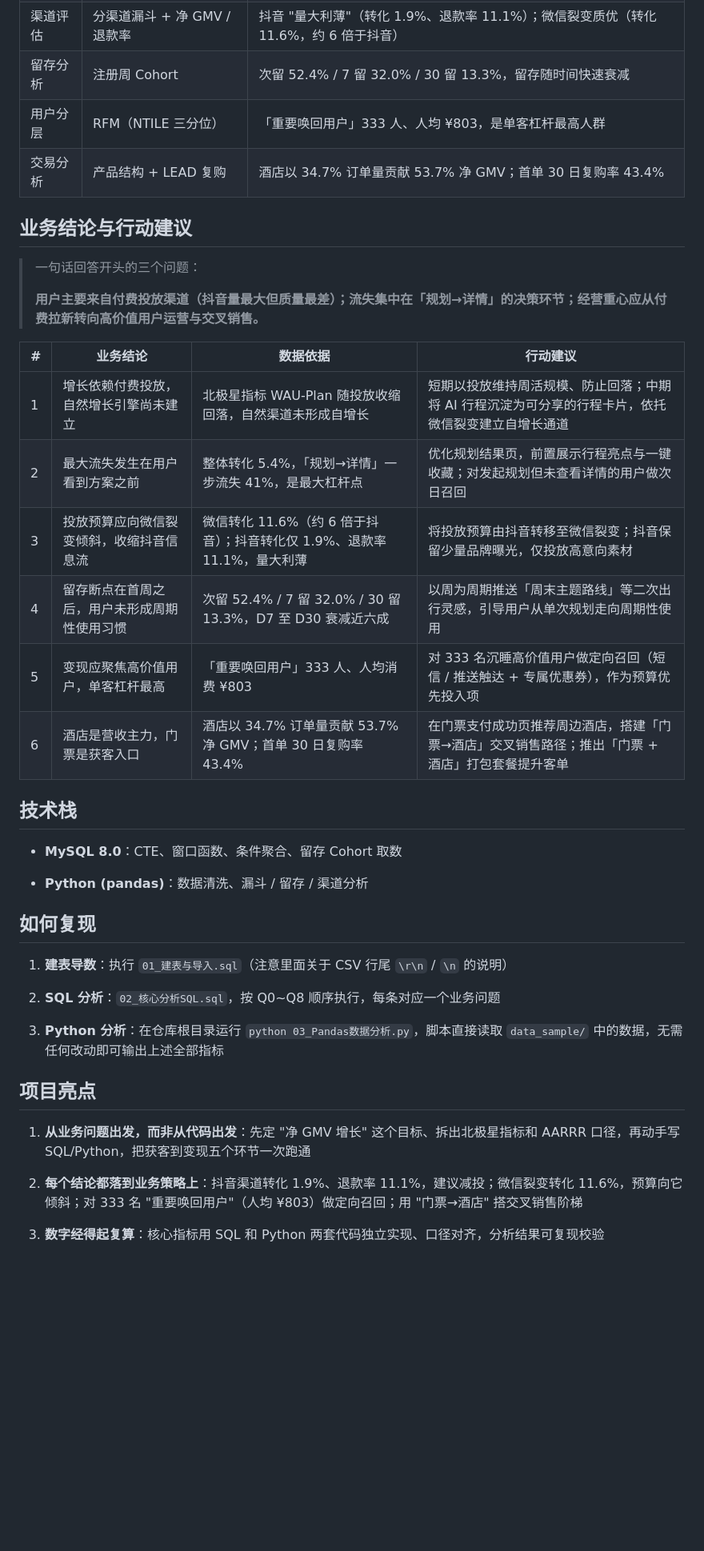
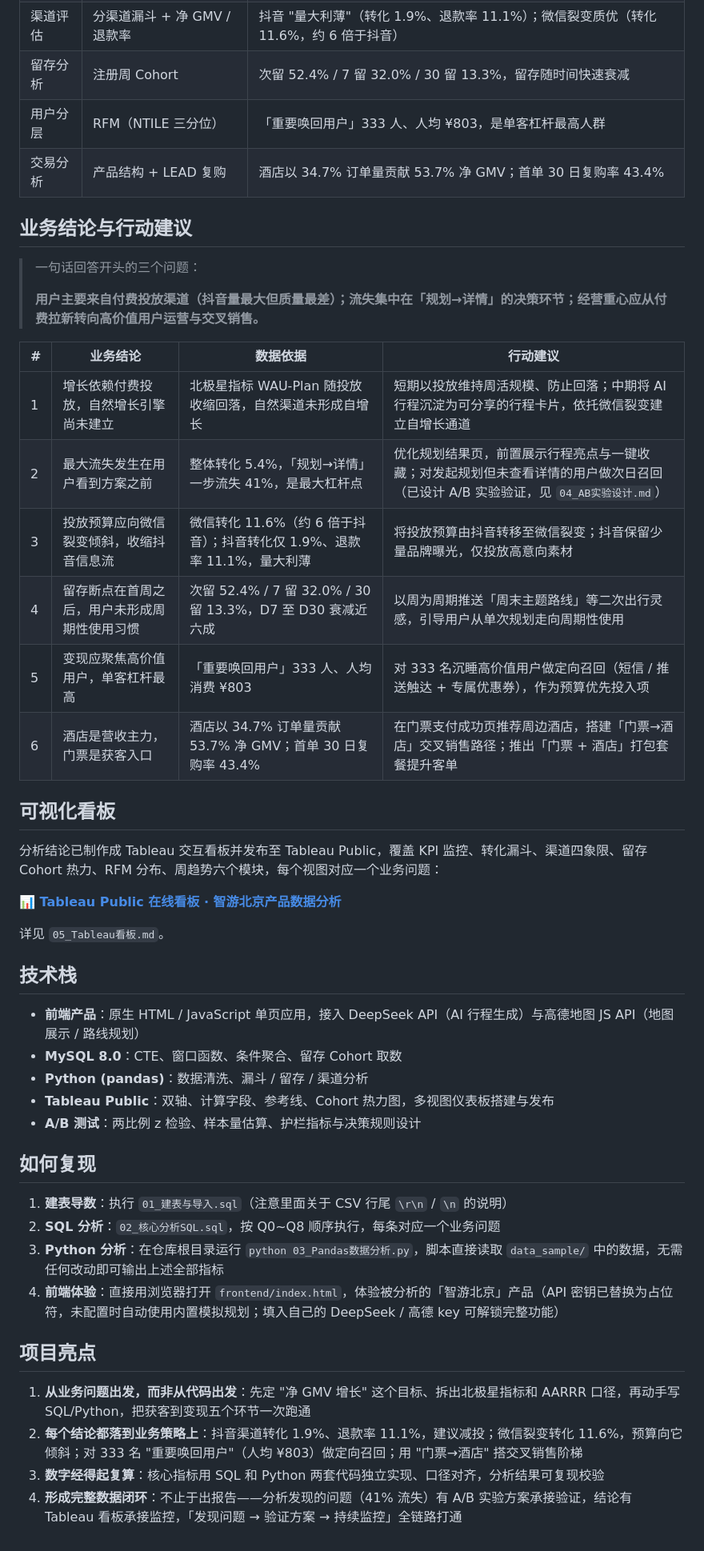
Before and after one commit to jyh-data/travel_data_analysis, a Markdown page: README.md, the part around one of its changes. Shown at 80% size. Rendered like a GitHub page; blank space fills up the shorter version.

```diff
--- a/README.md
+++ b/README.md
@@ -51,7 +49,7 @@
 | 渠道评估 | 分渠道漏斗 + 净 GMV / 退款率 | 抖音 "量大利薄"（转化 1.9%、退款率 11.1%）；微信裂变质优（转化 11.6%，约 6 倍于抖音） |
-| 留存分析 | 注册周 Cohort          | 次留 52.4% / 7 留 32.0% / 30 留 13.3%，留存随时间快速衰减            |
-| 用户分层 | RFM（NTILE 三分位）      | 「重要唤回用户」333 人、人均 ¥803，是单客杠杆最高人群                        |
-| 交易分析 | 产品结构 + LEAD 复购      | 酒店以 34.7% 订单量贡献 53.7% 净 GMV；首单 30 日复购率 43.4%           |
+| 留存分析 | 注册周 Cohort | 次留 52.4% / 7 留 32.0% / 30 留 13.3%，留存随时间快速衰减 |
+| 用户分层 | RFM（NTILE 三分位） | 「重要唤回用户」333 人、人均 ¥803，是单客杠杆最高人群 |
+| 交易分析 | 产品结构 + LEAD 复购 | 酒店以 34.7% 订单量贡献 53.7% 净 GMV；首单 30 日复购率 43.4% |
 
 ## 业务结论与行动建议
 
@@ -59,41 +57,41 @@
 >
 > **用户主要来自付费投放渠道（抖音量最大但质量最差）；流失集中在「规划→详情」的决策环节；经营重心应从付费拉新转向高价值用户运营与交叉销售。**
 
+| # | 业务结论 | 数据依据 | 行动建议 |
+| - | --- | --- | --- |
+| 1 | 增长依赖付费投放，自然增长引擎尚未建立 | 北极星指标 WAU-Plan 随投放收缩回落，自然渠道未形成自增长 | 短期以投放维持周活规模、防止回落；中期将 AI 行程沉淀为可分享的行程卡片，依托微信裂变建立自增长通道 |
+| 2 | 最大流失发生在用户看到方案之前 | 整体转化 5.4%，「规划→详情」一步流失 41%，是最大杠杆点 | 优化规划结果页，前置展示行程亮点与一键收藏；对发起规划但未查看详情的用户做次日召回（已设计 A/B 实验验证，见 `04_AB实验设计.md`） |
+| 3 | 投放预算应向微信裂变倾斜，收缩抖音信息流 | 微信转化 11.6%（约 6 倍于抖音）；抖音转化仅 1.9%、退款率 11.1%，量大利薄 | 将投放预算由抖音转移至微信裂变；抖音保留少量品牌曝光，仅投放高意向素材 |
+| 4 | 留存断点在首周之后，用户未形成周期性使用习惯 | 次留 52.4% / 7 留 32.0% / 30 留 13.3%，D7 至 D30 衰减近六成 | 以周为周期推送「周末主题路线」等二次出行灵感，引导用户从单次规划走向周期性使用 |
+| 5 | 变现应聚焦高价值用户，单客杠杆最高 | 「重要唤回用户」333 人、人均消费 ¥803 | 对 333 名沉睡高价值用户做定向召回（短信 / 推送触达 + 专属优惠券），作为预算优先投入项 |
+| 6 | 酒店是营收主力，门票是获客入口 | 酒店以 34.7% 订单量贡献 53.7% 净 GMV；首单 30 日复购率 43.4% | 在门票支付成功页推荐周边酒店，搭建「门票→酒店」交叉销售路径；推出「门票 + 酒店」打包套餐提升客单 |
 
+## 可视化看板
 
-| # | 业务结论                   | 数据依据                                             | 行动建议                                                |
-| - | ---------------------- | ------------------------------------------------ | --------------------------------------------------- |
-| 1 | 增长依赖付费投放，自然增长引擎尚未建立    | 北极星指标 WAU-Plan 随投放收缩回落，自然渠道未形成自增长                | 短期以投放维持周活规模、防止回落；中期将 AI 行程沉淀为可分享的行程卡片，依托微信裂变建立自增长通道 |
-| 2 | 最大流失发生在用户看到方案之前        | 整体转化 5.4%，「规划→详情」一步流失 41%，是最大杠杆点                 | 优化规划结果页，前置展示行程亮点与一键收藏；对发起规划但未查看详情的用户做次日召回           |
-| 3 | 投放预算应向微信裂变倾斜，收缩抖音信息流   | 微信转化 11.6%（约 6 倍于抖音）；抖音转化仅 1.9%、退款率 11.1%，量大利薄   | 将投放预算由抖音转移至微信裂变；抖音保留少量品牌曝光，仅投放高意向素材                 |
-| 4 | 留存断点在首周之后，用户未形成周期性使用习惯 | 次留 52.4% / 7 留 32.0% / 30 留 13.3%，D7 至 D30 衰减近六成 | 以周为周期推送「周末主题路线」等二次出行灵感，引导用户从单次规划走向周期性使用             |
-| 5 | 变现应聚焦高价值用户，单客杠杆最高      | 「重要唤回用户」333 人、人均消费 ¥803                          | 对 333 名沉睡高价值用户做定向召回（短信 / 推送触达 + 专属优惠券），作为预算优先投入项    |
-| 6 | 酒店是营收主力，门票是获客入口        | 酒店以 34.7% 订单量贡献 53.7% 净 GMV；首单 30 日复购率 43.4%     | 在门票支付成功页推荐周边酒店，搭建「门票→酒店」交叉销售路径；推出「门票 + 酒店」打包套餐提升客单  |
+分析结论已制作成 Tableau 交互看板并发布至 Tableau Public，覆盖 KPI 监控、转化漏斗、渠道四象限、留存 Cohort 热力、RFM 分布、周趋势六个模块，每个视图对应一个业务问题：
+
+**📊 [Tableau Public 在线看板 · 智游北京产品数据分析](https://public.tableau.com/views/zhiyoubj-analysis/1?:language=zh-CN&:display_count=n&:origin=viz_share_link)**
+
+详见 `05_Tableau看板.md`。
 
 ## 技术栈
 
-
-
+* **前端产品**：原生 HTML / JavaScript 单页应用，接入 DeepSeek API（AI 行程生成）与高德地图 JS API（地图展示 / 路线规划）
 * **MySQL 8.0**：CTE、窗口函数、条件聚合、留存 Cohort 取数
-
 * **Python (pandas)**：数据清洗、漏斗 / 留存 / 渠道分析
+* **Tableau Public**：双轴、计算字段、参考线、Cohort 热力图，多视图仪表板搭建与发布
+* **A/B 测试**：两比例 z 检验、样本量估算、护栏指标与决策规则设计
 
 ## 如何复现
 
-
-
 1. **建表导数**：执行 `01_建表与导入.sql`（注意里面关于 CSV 行尾 `\r\n` / `\n` 的说明）
-
-2. **SQL 分析**：`02_核心分析SQL.sql`，按 Q0\~Q8 顺序执行，每条对应一个业务问题
-
+2. **SQL 分析**：`02_核心分析SQL.sql`，按 Q0~Q8 顺序执行，每条对应一个业务问题
 3. **Python 分析**：在仓库根目录运行 `python 03_Pandas数据分析.py`，脚本直接读取 `data_sample/` 中的数据，无需任何改动即可输出上述全部指标
+4. **前端体验**：直接用浏览器打开 `frontend/index.html`，体验被分析的「智游北京」产品（API 密钥已替换为占位符，未配置时自动使用内置模拟规划；填入自己的 DeepSeek / 高德 key 可解锁完整功能）
 
 ## 项目亮点
 
-
-
 1. **从业务问题出发，而非从代码出发**：先定 "净 GMV 增长" 这个目标、拆出北极星指标和 AARRR 口径，再动手写 SQL/Python，把获客到变现五个环节一次跑通
-
 2. **每个结论都落到业务策略上**：抖音渠道转化 1.9%、退款率 11.1%，建议减投；微信裂变转化 11.6%，预算向它倾斜；对 333 名 "重要唤回用户"（人均 ¥803）做定向召回；用 "门票→酒店" 搭交叉销售阶梯
-
 3. **数字经得起复算**：核心指标用 SQL 和 Python 两套代码独立实现、口径对齐，分析结果可复现校验
+4. **形成完整数据闭环**：不止于出报告——分析发现的问题（41% 流失）有 A/B 实验方案承接验证，结论有 Tableau 看板承接监控，「发现问题 → 验证方案 → 持续监控」全链路打通
```
Also changed, not shown: other parts of README.md (+26 -28 lines).
